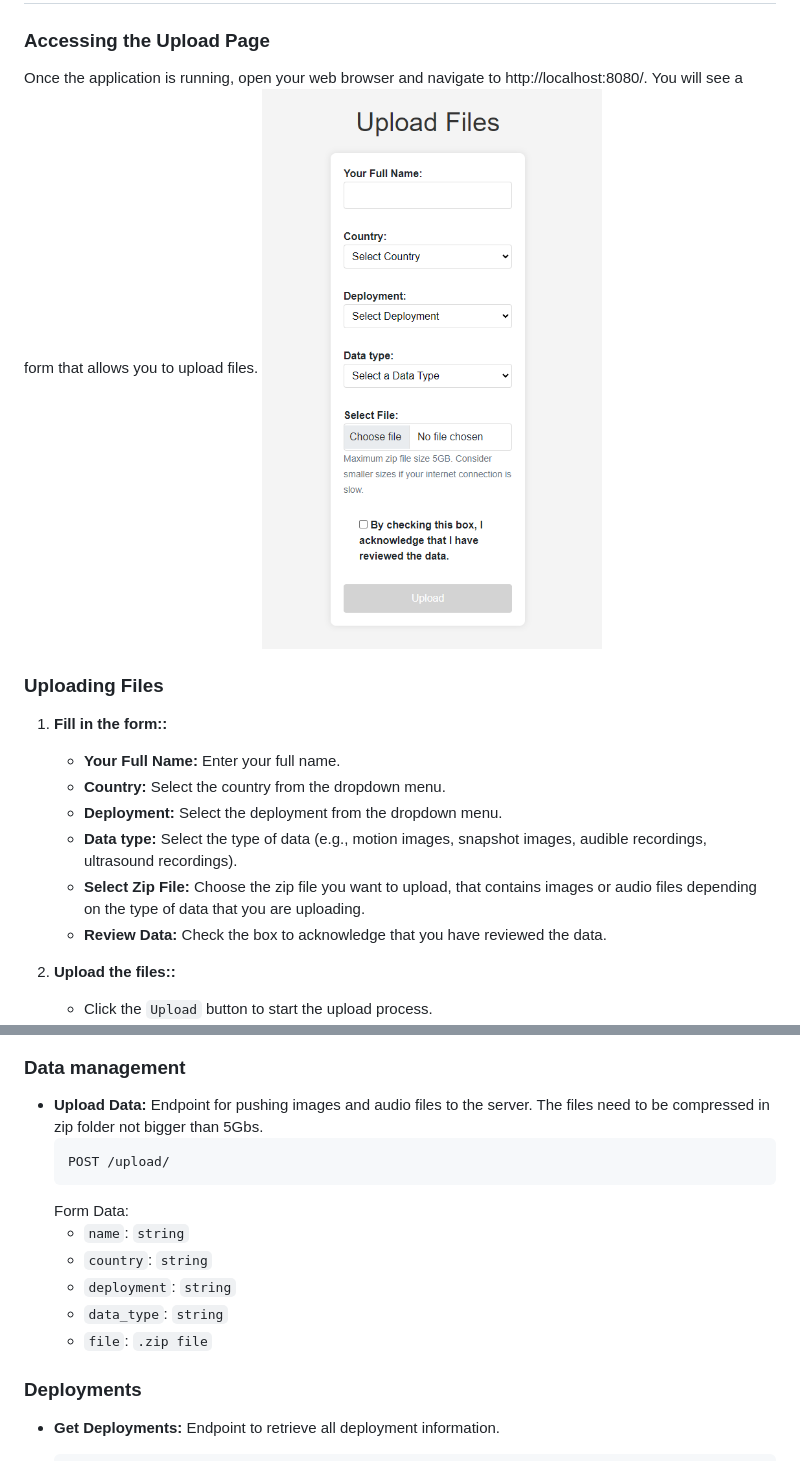
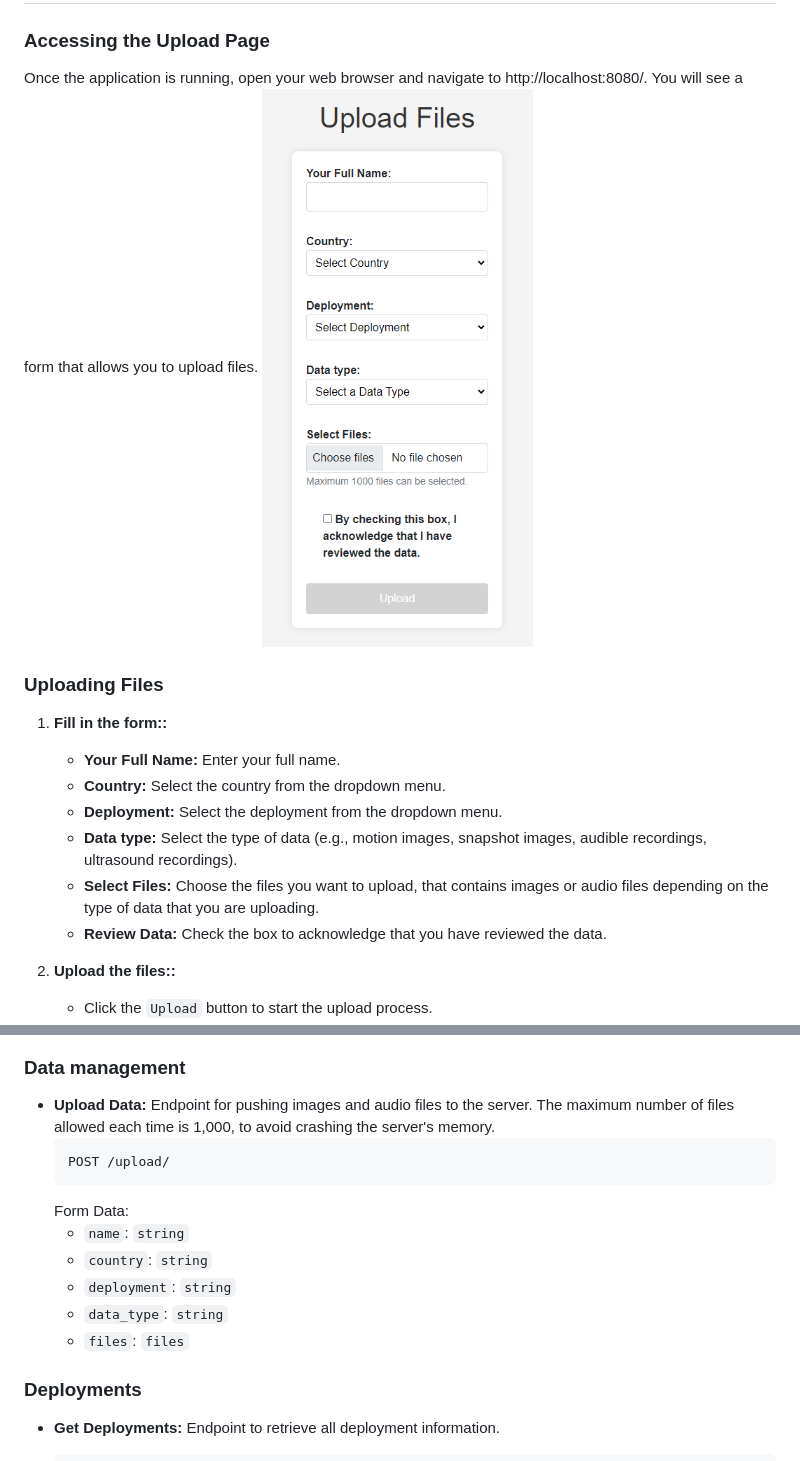
Before and after one commit to NERC-CEH/lepisense-input-api, a Markdown page: README.md, 2 parts joined by grey strips. Rendered like a GitHub page; pictures changed too: images/upload_form_screenshot.png.

Commit message:
Change upload process
Instead, of uploading a zip file and uncompressed the files in the back-end. Now, users can update files directly to save some time and memory space.

````diff
--- a/README.md
+++ b/README.md
@@ -67,7 +67,7 @@ Once the application is running, open your web browser and navigate to http://lo
    - **Country:** Select the country from the dropdown menu.
    - **Deployment:** Select the deployment from the dropdown menu.
    - **Data type:** Select the type of data (e.g., motion images, snapshot images, audible recordings, ultrasound recordings).
-   - **Select Zip File:** Choose the zip file you want to upload, that contains images or audio files depending on the type of data that you are uploading.
+   - **Select Files:** Choose the files you want to upload, that contains images or audio files depending on the type of data that you are uploading.
    - **Review Data:** Check the box to acknowledge that you have reviewed the data.
 
 
@@ -86,7 +86,7 @@ Once the application is running, open your web browser and navigate to http://lo
 ![api_screenshot.png](./images/api_screenshot.png)
 
 ### Data management
-- **Upload Data:** Endpoint for pushing images and audio files to the server. The files need to be compressed in zip folder not bigger than 5Gbs.
+- **Upload Data:** Endpoint for pushing images and audio files to the server. The maximum number of files allowed each time is 1,000, to avoid crashing the server's memory.
   ```http
   POST /upload/
   ```
@@ -95,7 +95,7 @@ Once the application is running, open your web browser and navigate to http://lo
   - `country`: `string`
   - `deployment`: `string`
   - `data_type`: `string`
-  - `file`: `.zip file`
+  - `files`: `files`
 
 
 ### Deployments
````
Also changed, not shown: 3 other files.
